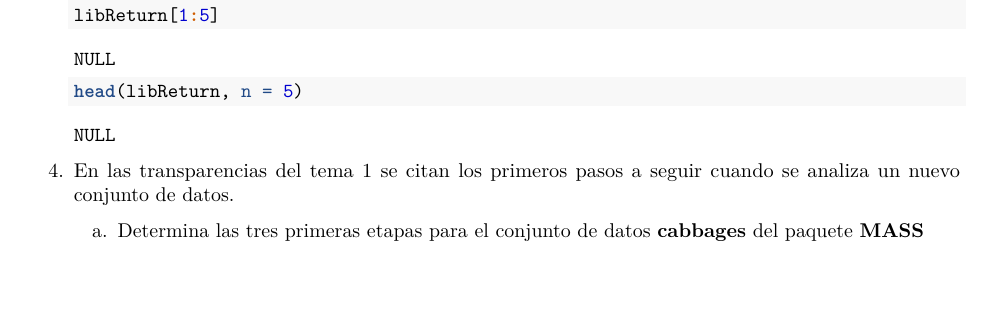
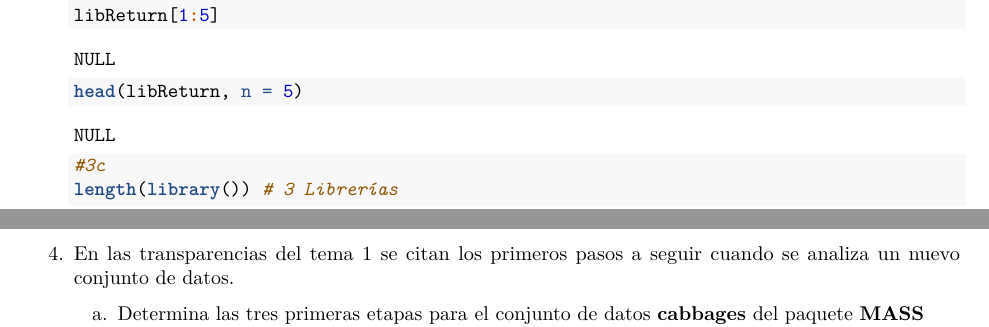
Before and after one commit to maumar1/SolucionesTema1, an R Markdown document (Boletin1_TD/BoletinTema1ALUMNO.Rmd): part of page 6 of 7 before the commit and two parts of pages 6 and 7 of 7 after it, the two joined at a grey line, cut so that both start at the same text. Rendered offline with R 4.5, knitr and Pandoc, then LaTeX, with nearby package versions.

Commit message:
ejercicio 3 c

````diff
--- a/Boletin1_TD/BoletinTema1ALUMNO.Rmd
+++ b/Boletin1_TD/BoletinTema1ALUMNO.Rmd
@@ -163,9 +163,8 @@ libReturn
 libReturn[1:5]
 head(libReturn, n = 5)
 
-
-
-
+#3c
+length(library()) # 3 Librerías
 
 
     ```
````
